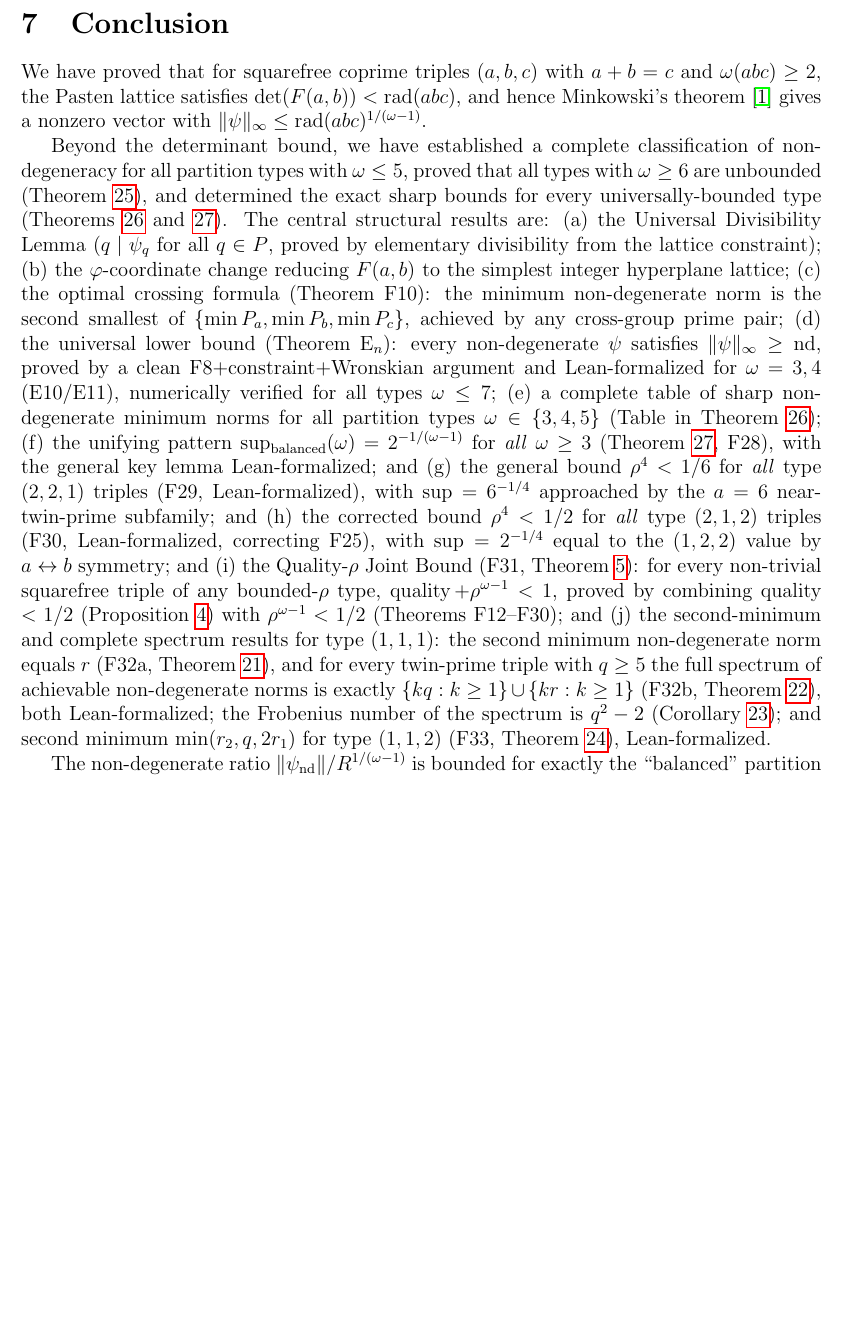
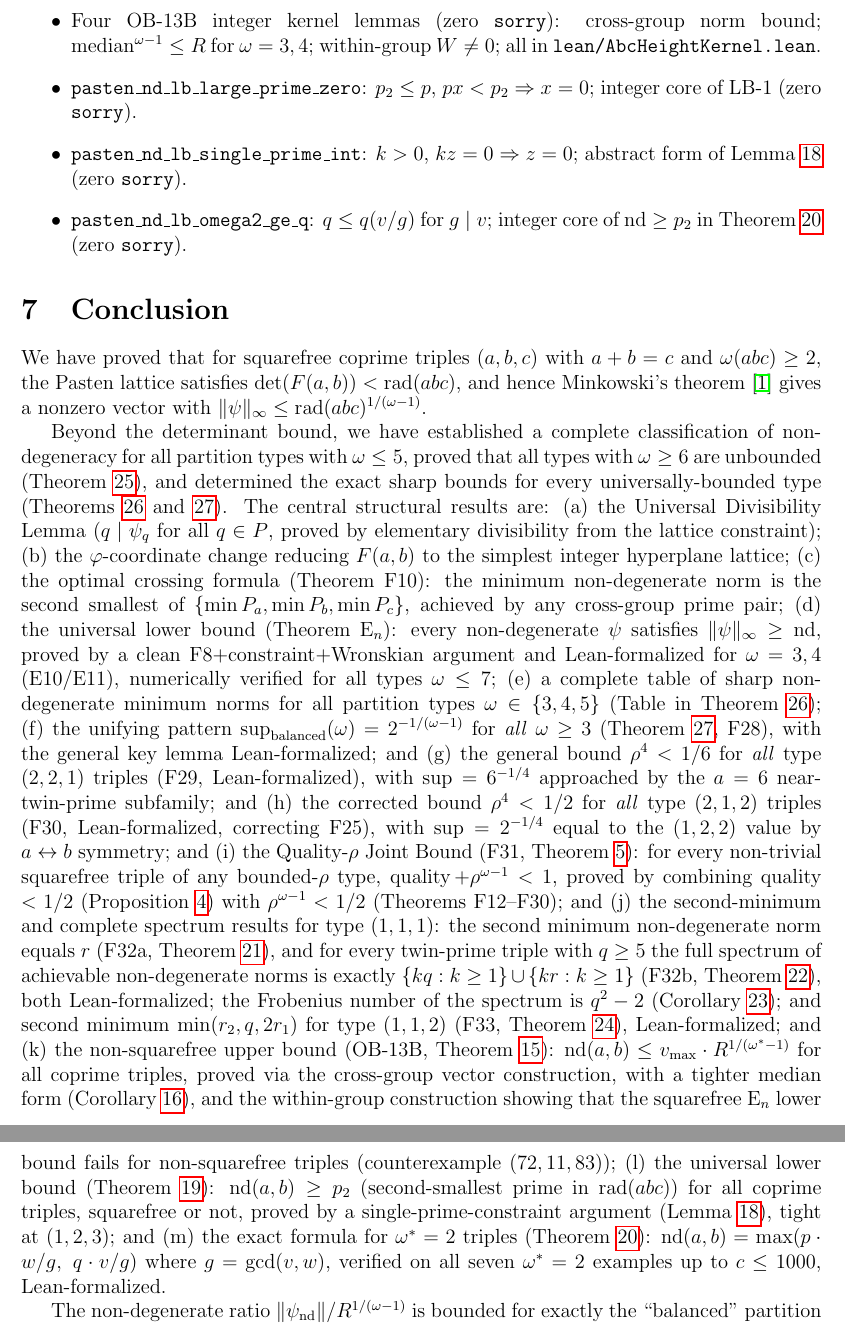
Before and after one commit to telleroutlook/abc-conjecture-verification, a LaTeX paper (papers/route-v-pasten/route-v-pasten.tex): part of page 20 of 21 before the commit and two parts of pages 20 and 21 of 21 after it, the two joined at a grey line, cut at the place of the change, the shorter picture padded with empty space. Compiled offline with pdfLaTeX.

Commit message:
papers: update conclusion and formal-verification section for LB-1/omega2/OB-13B
- Conclusion items (k)(l)(m): OB-13B upper bound with within-group failure,
  universal LB-1 lower bound nd>=p2, exact omega=2 formula
- Formal verification section: 7 new Lean kernel lemmas (OB-13B x4, LB-1 x3)
- Main results paragraph: mention thm:nd_lb and thm:nd_omega2
- Paper: 21 pages, 406359 bytes, 0 errors, 0 overfull, 0 undefined refs

```diff
--- a/papers/route-v-pasten/route-v-pasten.tex
+++ b/papers/route-v-pasten/route-v-pasten.tex
@@ -1244,6 +1244,17 @@ Additional lemmas added in the E10/E11/E$_n$/F31 extension:
     if $f = 0$ on $P_b$ and $f = 0$ on $P_c$, then $\sum_{P_b} f = \sum_{P_a} f$
     (degenerate condition for all $\omega$; Lean, zero \texttt{sorry}).
     This is the first fully general-$\omega$ Lean formalization in this project.
+  \item Four OB-13B integer kernel lemmas (zero \texttt{sorry}):
+    cross-group norm bound; median$^{\omega-1} \le R$ for $\omega=3,4$;
+    within-group $W \ne 0$; all in \texttt{lean/AbcHeightKernel.lean}.
+  \item \texttt{pasten\_nd\_lb\_large\_prime\_zero}: $p_2 \le p$, $p x < p_2$
+    $\Rightarrow x = 0$; integer core of LB-1 (zero \texttt{sorry}).
+  \item \texttt{pasten\_nd\_lb\_single\_prime\_int}: $k > 0$, $kz = 0$
+    $\Rightarrow z = 0$; abstract form of Lemma~\ref{lem:single_prime}
+    (zero \texttt{sorry}).
+  \item \texttt{pasten\_nd\_lb\_omega2\_ge\_q}: $q \le q (v/g)$ for $g \mid v$;
+    integer core of $\mathrm{nd} \ge p_2$ in Theorem~\ref{thm:nd_omega2}
+    (zero \texttt{sorry}).
 \end{itemize}
 
 \section{Conclusion}
@@ -1284,7 +1295,19 @@ and for every twin-prime triple with $q \ge 5$ the full spectrum of achievable
 non-degenerate norms is exactly $\{kq:k\ge 1\} \cup \{kr:k\ge 1\}$
 (F32b, Theorem~\ref{thm:f32b}), both Lean-formalized; the Frobenius number of the
 spectrum is $q^2-2$ (Corollary~\ref{cor:f32c}); and second minimum
-$\min(r_2,q,2r_1)$ for type $(1,1,2)$ (F33, Theorem~\ref{thm:f33}), Lean-formalized.
+$\min(r_2,q,2r_1)$ for type $(1,1,2)$ (F33, Theorem~\ref{thm:f33}), Lean-formalized;
+and (k) the non-squarefree upper bound (OB-13B, Theorem~\ref{thm:ob13b}):
+$\mathrm{nd}(a,b) \le v_{\max} \cdot R^{1/(\omega^*-1)}$ for all coprime triples,
+proved via the cross-group vector construction, with a tighter median form
+(Corollary~\ref{cor:ob13b-sharp}), and the within-group construction showing that the
+squarefree E$_n$ lower bound fails for non-squarefree triples
+(counterexample $(72,11,83)$); (l) the universal lower bound (Theorem~\ref{thm:nd_lb}):
+$\mathrm{nd}(a,b) \ge p_2$ (second-smallest prime in $\mathrm{rad}(abc)$) for all coprime
+triples, squarefree or not, proved by a single-prime-constraint argument
+(Lemma~\ref{lem:single_prime}), tight at $(1,2,3)$; and (m) the exact formula for
+$\omega^*=2$ triples (Theorem~\ref{thm:nd_omega2}):
+$\mathrm{nd}(a,b) = \max(p\cdot w/g,\; q\cdot v/g)$ where $g = \gcd(v,w)$,
+verified on all seven $\omega^*=2$ examples up to $c \le 1000$, Lean-formalized.
 
 The non-degenerate ratio $\|\psi_{\text{nd}}\|/R^{1/(\omega-1)}$ is bounded for exactly
 the ``balanced'' partition types (both other constituents non-empty with available small-prime
```
Also changed, not shown: papers/route-v-pasten/route-v-pasten.pdf.
